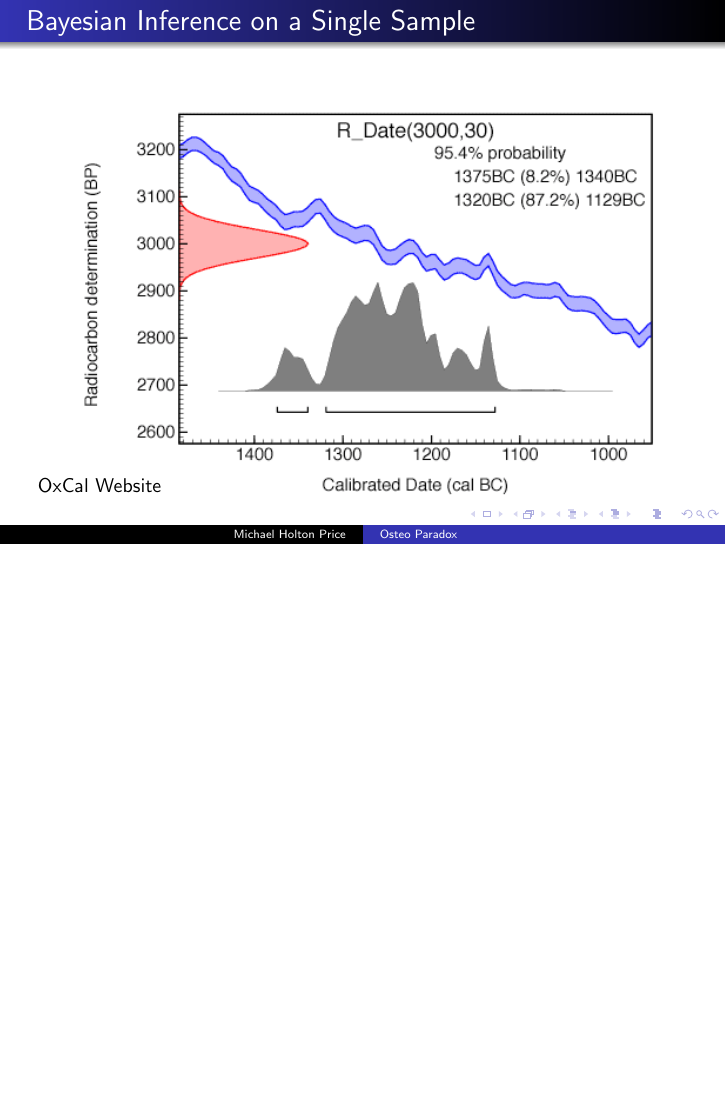
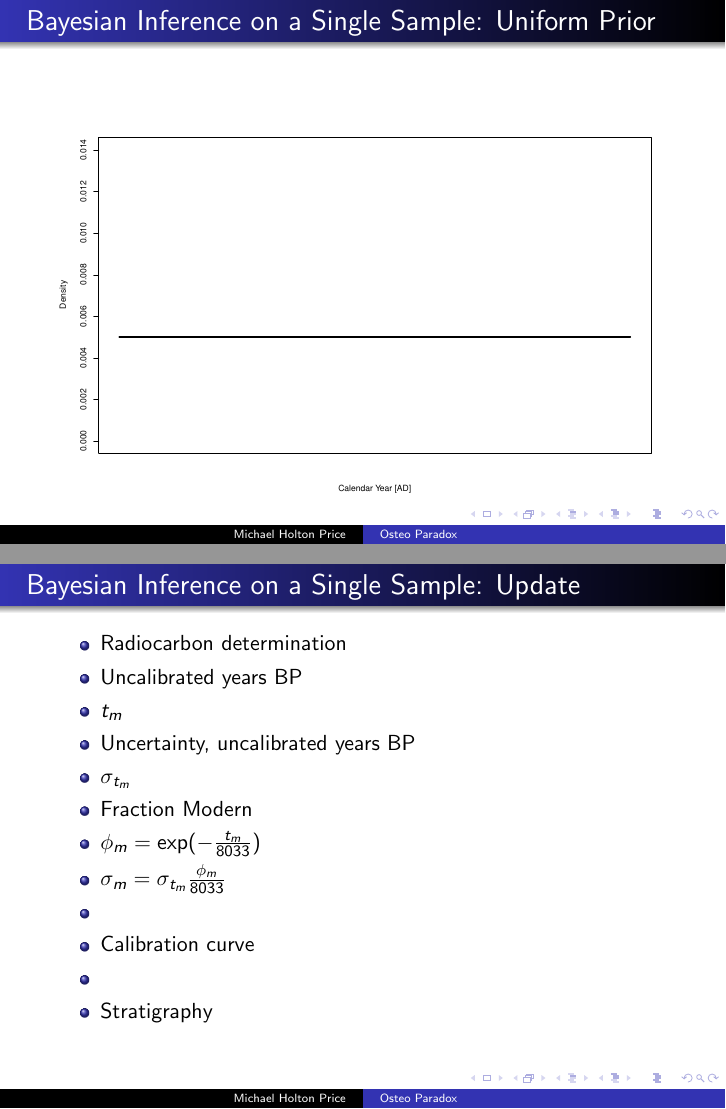
Before and after one commit to MichaelHoltonPrice/radiocarbon_universe_2020_06_09, LaTeX slides (main.tex): page 30 of 30 before the commit and pages 31 and 36 of 37 after it, the two joined at a grey line, the shorter picture padded with empty space. Compiled offline with pdfLaTeX.

Commit message:
Updates from Overleaf

```diff
--- a/main.tex
+++ b/main.tex
@@ -156,12 +156,60 @@
 \begin{frame}[t]
   \frametitle{Bayesian Inference on a Single Sample}
     \begin{center}
-	%\includegraphics[height=.8\textheight]{radiocarbon_single_sample_both.pdf}
-       \includegraphics[height=.8\textheight]{calibration.png}
+      \includegraphics[height=.8\textheight]{calibration.png}
 	\begin{textblock*}{100pt}(0pt,240pt)
       		\small OxCal Website \normalsize
 	\end{textblock*}
     \end{center}
 \end{frame}
 
+%----------- slide --------------------------------------------------%
+\begin{frame}[t]
+  \frametitle{Bayesian Inference on a Single Sample: Uniform Prior}
+    \begin{center}
+      \includegraphics[height=.8\textheight]{single_obs_inf_plot1.pdf}
+    \end{center}
+\end{frame}
+
+%----------- slide --------------------------------------------------%
+\begin{frame}[t]
+  \frametitle{Bayesian Inference on a Single Sample: Update}
+    \begin{itemize}
+    \item Radiocarbon determination
+    \pause
+    \item Uncalibrated years BP
+    \item $t_{m}$
+    \pause
+    \item Uncertainty, uncalibrated years BP
+    \item $\sigma_{t_m}$
+    \pause
+    \item Fraction Modern
+    \item $\phi_m = \exp(-\frac{t_m}{8033})$
+    \item $\sigma_m = \sigma_{t_m} \frac{\phi_m}{8033}$
+    \pause
+    \item
+    \item Calibration curve
+    \item
+    \item Stratigraphy
+    \end{itemize}
+\end{frame}
+
+%----------- slide --------------------------------------------------%
+\begin{frame}[t]
+  \frametitle{Bayesian Inference on a Single Sample: Calibration Curve}
+    \includegraphics[height=.85\textheight]{single_obs_inf_plot2.pdf}
+
+  %\begin{equation}
+%  \label{eq:p_phi_given_y}
+%  p(\phi_{m,i}|t) = f_{\mathcal{N}}(\phi_{m,i}|\phi_{c}(t),\sigma_i(t)) \mbox{,}
+%\end{equation}
+
+%    $\phi_m = \exp(-\frac{t_m}{8033})$
+%    $\sigma_m = \sigma_{t_m} \frac{\phi_m}{8033}$
+\end{frame}
+
+
+
+
+
 \end{document}
```
